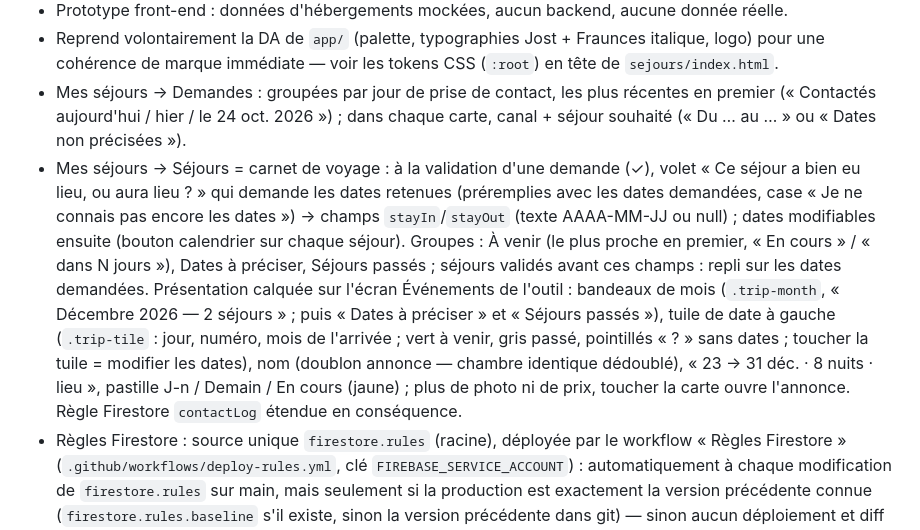
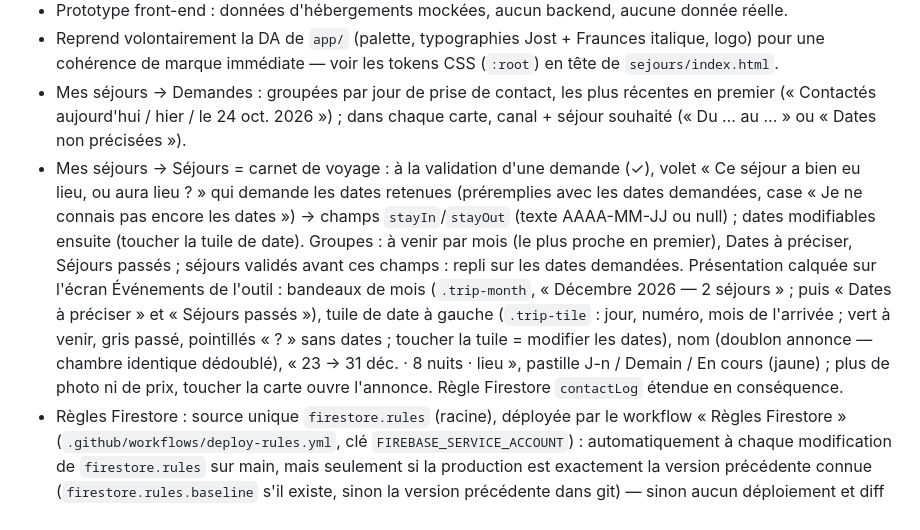
Before and after one commit to lafermefanost/Fiftin, a Markdown page: CLAUDE.md, the part around the change. Drawn GitHub-style.

Commit message:
CLAUDE.md : carnet de voyage, description alignée sur la nouvelle présentation
Co-Authored-By: Claude Opus 5.5 <noreply@anthropic.com>
Claude-Session: https://claude.ai/code/session_015UkhmLjrT4EUgtovE2ewbm

```diff
--- a/CLAUDE.md
+++ b/CLAUDE.md
@@ -22,7 +22,7 @@ Annuaire mobile-first de location courte durée en réservation directe pour les
 - Prototype front-end : données d'hébergements mockées, aucun backend, aucune donnée réelle.
 - Reprend volontairement la DA de `app/` (palette, typographies Jost + Fraunces italique, logo) pour une cohérence de marque immédiate — voir les tokens CSS (`:root`) en tête de `sejours/index.html`.
 - Mes séjours → Demandes : groupées par jour de prise de contact, les plus récentes en premier (« Contactés aujourd'hui / hier / le 24 oct. 2026 ») ; dans chaque carte, canal + séjour souhaité (« Du … au … » ou « Dates non précisées »).
-- Mes séjours → Séjours = carnet de voyage : à la validation d'une demande (✓), volet « Ce séjour a bien eu lieu, ou aura lieu ? » qui demande les dates retenues (préremplies avec les dates demandées, case « Je ne connais pas encore les dates ») → champs `stayIn`/`stayOut` (texte AAAA-MM-JJ ou null) ; dates modifiables ensuite (bouton calendrier sur chaque séjour). Groupes : À venir (le plus proche en premier, « En cours » / « dans N jours »), Dates à préciser, Séjours passés ; séjours validés avant ces champs : repli sur les dates demandées. Présentation calquée sur l'écran Événements de l'outil : bandeaux de mois (`.trip-month`, « Décembre 2026 — 2 séjours » ; puis « Dates à préciser » et « Séjours passés »), tuile de date à gauche (`.trip-tile` : jour, numéro, mois de l'arrivée ; vert à venir, gris passé, pointillés « ? » sans dates ; toucher la tuile = modifier les dates), nom (doublon annonce — chambre identique dédoublé), « 23 → 31 déc. · 8 nuits · lieu », pastille J-n / Demain / En cours (jaune) ; plus de photo ni de prix, toucher la carte ouvre l'annonce. Règle Firestore `contactLog` étendue en conséquence.
+- Mes séjours → Séjours = carnet de voyage : à la validation d'une demande (✓), volet « Ce séjour a bien eu lieu, ou aura lieu ? » qui demande les dates retenues (préremplies avec les dates demandées, case « Je ne connais pas encore les dates ») → champs `stayIn`/`stayOut` (texte AAAA-MM-JJ ou null) ; dates modifiables ensuite (toucher la tuile de date). Groupes : à venir par mois (le plus proche en premier), Dates à préciser, Séjours passés ; séjours validés avant ces champs : repli sur les dates demandées. Présentation calquée sur l'écran Événements de l'outil : bandeaux de mois (`.trip-month`, « Décembre 2026 — 2 séjours » ; puis « Dates à préciser » et « Séjours passés »), tuile de date à gauche (`.trip-tile` : jour, numéro, mois de l'arrivée ; vert à venir, gris passé, pointillés « ? » sans dates ; toucher la tuile = modifier les dates), nom (doublon annonce — chambre identique dédoublé), « 23 → 31 déc. · 8 nuits · lieu », pastille J-n / Demain / En cours (jaune) ; plus de photo ni de prix, toucher la carte ouvre l'annonce. Règle Firestore `contactLog` étendue en conséquence.
 - Règles Firestore : source unique `firestore.rules` (racine), déployée par le workflow « Règles Firestore » (`.github/workflows/deploy-rules.yml`, clé `FIREBASE_SERVICE_ACCOUNT`) : automatiquement à chaque modification de `firestore.rules` sur main, mais seulement si la production est exactement la version précédente connue (`firestore.rules.baseline` s'il existe, sinon la version précédente dans git) — sinon aucun déploiement et diff dans le journal ; un déploiement remplace TOUTES les règles, y compris celles de l'outil. Claude ne peut pas lancer le workflow à la main (403) : il passe par un push sur main ; lecture des journaux possible.
 - Explorer : plus d'aperçu de carte dans le fil ; la carte s'affiche uniquement en plein écran via le bouton carte, premier élément du bandeau de filtres, carré vert au même arrondi que les filtres (16 px, `.chip-map`), à la place de l'ancien bouton flottant ; liseré de 2 px entre les annonces.
 - Espaces voyageur et hôte tout en vert propriétaire (plus de lavande pour l'espace hôte : tuiles, carte « Votre profil », formules) ; seule la barre de menus du bas les distingue — voyageur : bande claire, pictos verts, picto central Explorer en grande pastille vert sauge (54 px ; Explorer actif : verre du logo Fiftin sur vert — dégradé, reliefs sur 4 côtés, anneau irisé, reflet, ombre — étoile blanche aux côtés incurvés ; autre onglet actif : pastille claire `--sauge-bg`, étoile vert pâle ; sans libellé visible, `.tab-solo`, étoile qui fait un quart de tour toutes les 4 s, coupé si « réduire les animations ») ; hôte : en négatif, bande verte, pictos blancs (picto actif sur pastille crème). Profil : plus de bloc photo + e-mail en tête de page — photo (modifiable), e-mail et « Se déconnecter » dans la carte « Votre profil », sous la bascule des deux espaces ; petite photo du compte à côté de l'e-mail dans le menu « Mon compte » (`setMenuAvatar`). Cartes de formules du profil hôte identiques à celles de la page Planning (`.pl-plans .plan` : nom en capitales, prix 38 px vert, coches jaunes, bouton pilule jaune ; formule active cerclée de vert avec pastille « Votre formule actuelle », « Gérer mon abonnement » en pilule verte).
```
